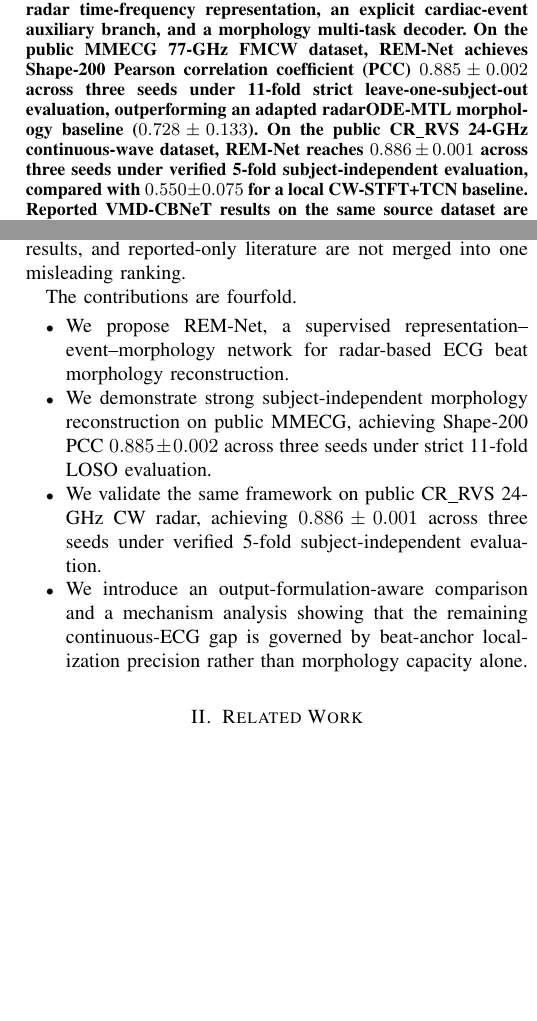
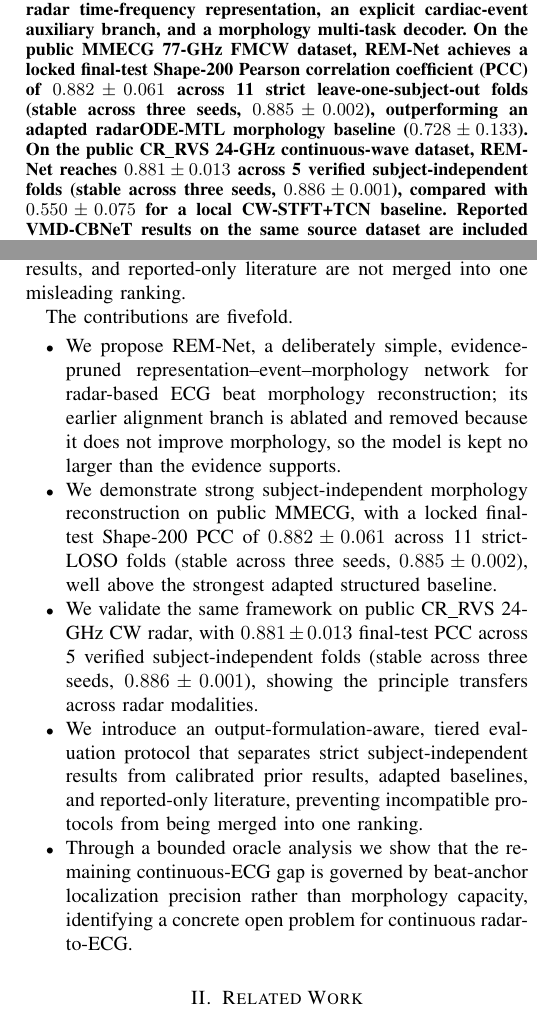
Before and after one commit to XiaoJin0501/BeatAware-Radar2ECGNet, a LaTeX paper (docs/paper/RQ1.tex): two parts of the columns of pages 1 and 2 of 8, joined at a grey line, cut so that both start at the same text, the shorter picture padded with empty space. Compiled offline with pdfLaTeX.

Commit message:
paper: framing + consistency — 5 contributions (lead eval+discovery), final-test headline everywhere
Contributions elevate evaluation discipline + localization discovery, frame model as
deliberately simple (alignment removed). Abstract/contributions now match tables:
final-test 0.882+/-0.061 (MMECG) / 0.881+/-0.013 (CR_RVS) with 3-seed stability noted.
Claim-audit clean; references.bib covers all cited keys.

Co-Authored-By: Claude Opus 4.8 <noreply@anthropic.com>

```diff
--- a/docs/paper/RQ1.tex
+++ b/docs/paper/RQ1.tex
@@ -34,7 +34,7 @@
 \maketitle
 
 \begin{abstract}
-Contactless electrocardiogram (ECG) reconstruction from radar could enable unobtrusive cardiac monitoring, but progress is difficult to assess because existing studies mix heterogeneous output formulations, including full-window ECG waveform regression, beat-normalized morphology reconstruction, and fiducial-event timing. This paper revisits supervised radar-to-ECG reconstruction from a morphology-first perspective: before claiming continuous ECG recovery, can radar support robust subject-independent reconstruction of ECG beat morphology across radar modalities? We propose \remnet, a Representation--Event--Morphology network that combines a radar time-frequency representation, an explicit cardiac-event auxiliary branch, and a morphology multi-task decoder. On the public MMECG 77-GHz FMCW dataset, \remnet\ achieves \shape\ Pearson correlation coefficient (PCC) $0.885 \pm 0.002$ across three seeds under 11-fold strict leave-one-subject-out evaluation, outperforming an adapted radarODE-MTL morphology baseline ($0.728 \pm 0.133$). On the public \crrvs\ 24-GHz continuous-wave dataset, \remnet\ reaches $0.886 \pm 0.001$ across three seeds under verified 5-fold subject-independent evaluation, compared with $0.550 \pm 0.075$ for a local CW-STFT+TCN baseline. Reported VMD-CBNeT results on the same source dataset are included only as different-protocol context. Beyond morphology, we analyze why continuous radar-to-ECG remains difficult: with oracle beat anchors, the learned morphology assembles into near-perfect continuous ECG (PCC $0.93$--$0.98$), whereas predicted anchors fail to generalize at sub-50 ms precision under subject-independent evaluation. These results establish strong cross-modality beat-morphology reconstruction and identify beat-anchor localization precision, rather than morphology capacity alone, as a key barrier to continuous radar-to-ECG.
+Contactless electrocardiogram (ECG) reconstruction from radar could enable unobtrusive cardiac monitoring, but progress is difficult to assess because existing studies mix heterogeneous output formulations, including full-window ECG waveform regression, beat-normalized morphology reconstruction, and fiducial-event timing. This paper revisits supervised radar-to-ECG reconstruction from a morphology-first perspective: before claiming continuous ECG recovery, can radar support robust subject-independent reconstruction of ECG beat morphology across radar modalities? We propose \remnet, a Representation--Event--Morphology network that combines a radar time-frequency representation, an explicit cardiac-event auxiliary branch, and a morphology multi-task decoder. On the public MMECG 77-GHz FMCW dataset, \remnet\ achieves a locked final-test \shape\ Pearson correlation coefficient (PCC) of $0.882 \pm 0.061$ across 11 strict leave-one-subject-out folds (stable across three seeds, $0.885 \pm 0.002$), outperforming an adapted radarODE-MTL morphology baseline ($0.728 \pm 0.133$). On the public \crrvs\ 24-GHz continuous-wave dataset, \remnet\ reaches $0.881 \pm 0.013$ across 5 verified subject-independent folds (stable across three seeds, $0.886 \pm 0.001$), compared with $0.550 \pm 0.075$ for a local CW-STFT+TCN baseline. Reported VMD-CBNeT results on the same source dataset are included only as different-protocol context. Beyond morphology, we analyze why continuous radar-to-ECG remains difficult: with oracle beat anchors, the learned morphology assembles into near-perfect continuous ECG (PCC $0.93$--$0.98$), whereas predicted anchors fail to generalize at sub-50 ms precision under subject-independent evaluation. These results establish strong cross-modality beat-morphology reconstruction and identify beat-anchor localization precision, rather than morphology capacity alone, as a key barrier to continuous radar-to-ECG.
 \end{abstract}
 
 \begin{IEEEkeywords}
@@ -54,12 +54,13 @@ We propose \remnet, a Representation--Event--Morphology network. The final model
 
 This study is an extension of our prior ICONIP conference version in both scope and evidence. The conference version focused on raw FMCW range-bin input, physiology-aware temporal modules, and continuous 8-s waveform regression on MMECG. The journal version changes the research question: it asks what radar can reconstruct reliably under subject-independent supervision, separates beat morphology from continuous timing, adds a second public radar modality, and audits comparison tiers so that adapted baselines, calibrated prior results, and reported-only literature are not merged into one misleading ranking.
 
-The contributions are fourfold.
+The contributions are fivefold.
 \begin{itemize}
-    \item We propose \remnet, a supervised representation--event--morphology network for radar-based ECG beat morphology reconstruction.
-    \item We demonstrate strong subject-independent morphology reconstruction on public MMECG, achieving \shape\ PCC $0.885 \pm 0.002$ across three seeds under strict 11-fold LOSO evaluation.
-    \item We validate the same framework on public \crrvs\ 24-GHz CW radar, achieving $0.886 \pm 0.001$ across three seeds under verified 5-fold subject-independent evaluation.
-    \item We introduce an output-formulation-aware comparison and a mechanism analysis showing that the remaining continuous-ECG gap is governed by beat-anchor localization precision rather than morphology capacity alone.
+    \item We propose \remnet, a deliberately simple, evidence-pruned representation--event--morphology network for radar-based ECG beat morphology reconstruction; its earlier alignment branch is ablated and removed because it does not improve morphology, so the model is kept no larger than the evidence supports.
+    \item We demonstrate strong subject-independent morphology reconstruction on public MMECG, with a locked final-test \shape\ PCC of $0.882 \pm 0.061$ across 11 strict-LOSO folds (stable across three seeds, $0.885 \pm 0.002$), well above the strongest adapted structured baseline.
+    \item We validate the same framework on public \crrvs\ 24-GHz CW radar, with $0.881 \pm 0.013$ final-test PCC across 5 verified subject-independent folds (stable across three seeds, $0.886 \pm 0.001$), showing the principle transfers across radar modalities.
+    \item We introduce an output-formulation-aware, tiered evaluation protocol that separates strict subject-independent results from calibrated prior results, adapted baselines, and reported-only literature, preventing incompatible protocols from being merged into one ranking.
+    \item Through a bounded oracle analysis we show that the remaining continuous-ECG gap is governed by beat-anchor localization precision rather than morphology capacity, identifying a concrete open problem for continuous radar-to-ECG.
 \end{itemize}
 
 \section{Related Work}
```
